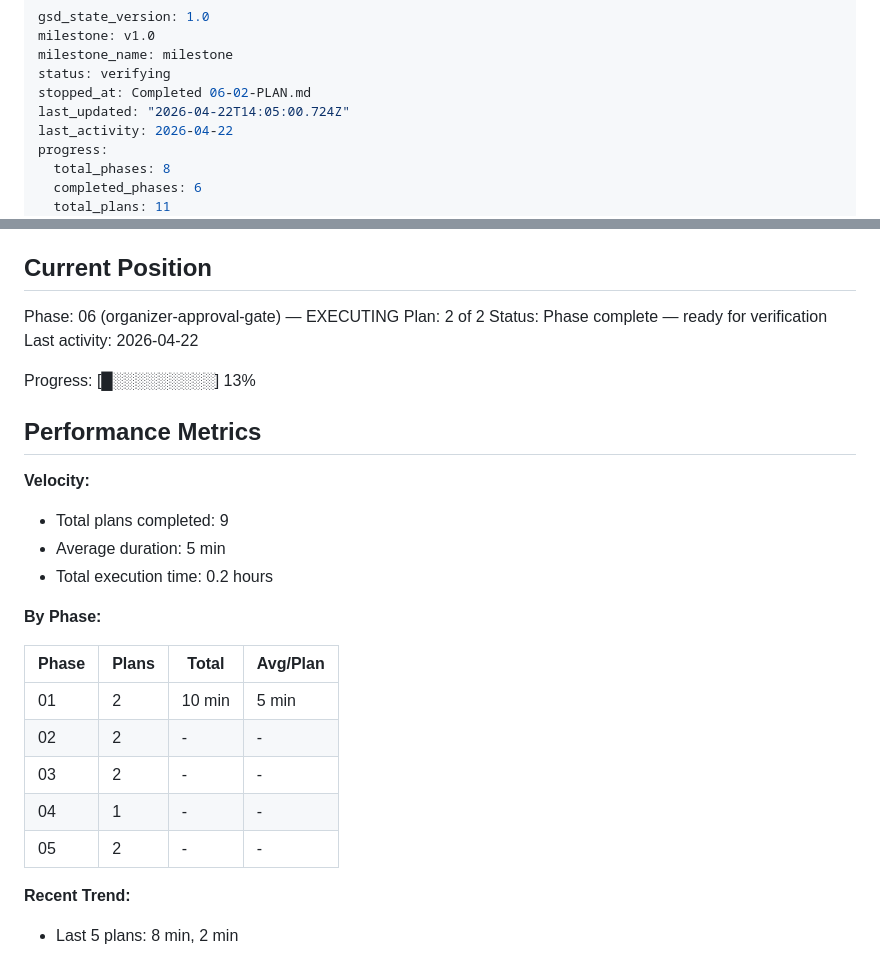
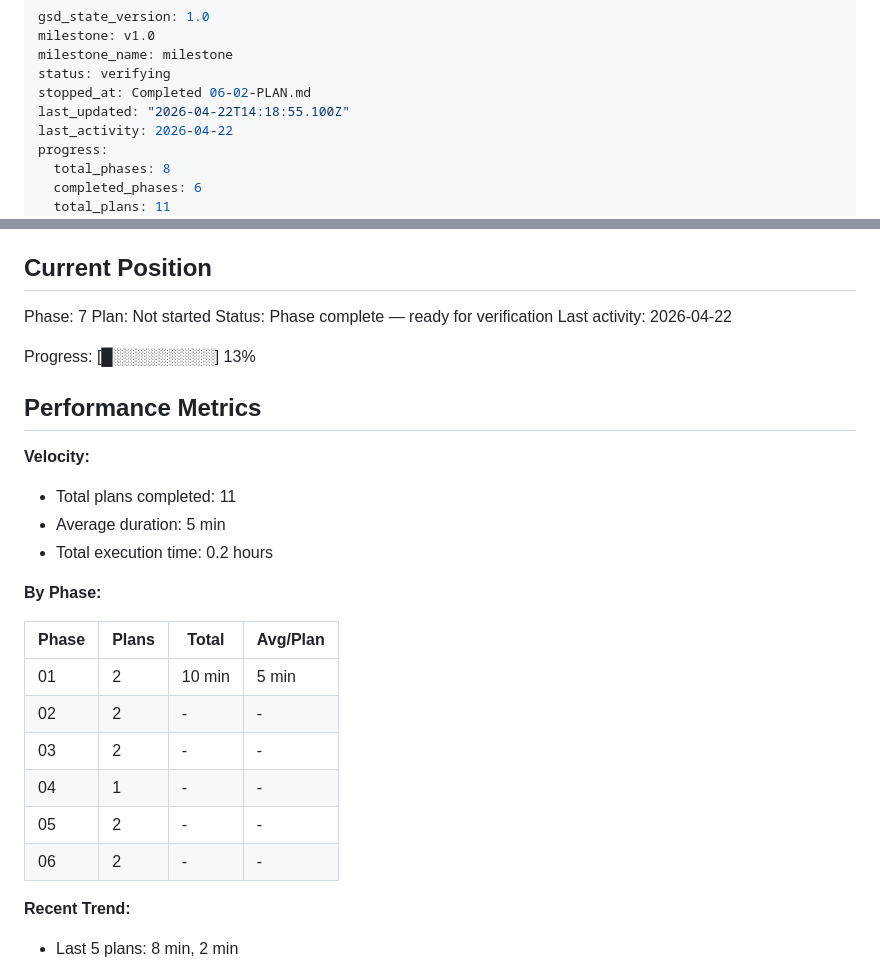
Before and after one commit to nicelyblue/dumshare, a Markdown page: .planning/STATE.md, 2 parts joined by grey strips. GitHub-like rendering.

Commit message:
docs(phase-06): complete phase execution

```diff
--- a/.planning/STATE.md
+++ b/.planning/STATE.md
@@ -4,7 +4,7 @@ milestone: v1.0
 milestone_name: milestone
 status: verifying
 stopped_at: Completed 06-02-PLAN.md
-last_updated: "2026-04-22T14:05:00.724Z"
+last_updated: "2026-04-22T14:18:55.100Z"
 last_activity: 2026-04-22
 progress:
   total_phases: 8
@@ -25,8 +25,8 @@ See: .planning/PROJECT.md (updated 2026-04-20)
 
 ## Current Position
 
-Phase: 06 (organizer-approval-gate) — EXECUTING
-Plan: 2 of 2
+Phase: 7
+Plan: Not started
 Status: Phase complete — ready for verification
 Last activity: 2026-04-22
 
@@ -36,7 +36,7 @@ Progress: [█░░░░░░░░░] 13%
 
 **Velocity:**
 
-- Total plans completed: 9
+- Total plans completed: 11
 - Average duration: 5 min
 - Total execution time: 0.2 hours
 
@@ -49,6 +49,7 @@ Progress: [█░░░░░░░░░] 13%
 | 03 | 2 | - | - |
 | 04 | 1 | - | - |
 | 05 | 2 | - | - |
+| 06 | 2 | - | - |
 
 **Recent Trend:**
 
```
Also changed, not shown: 2 other files.
